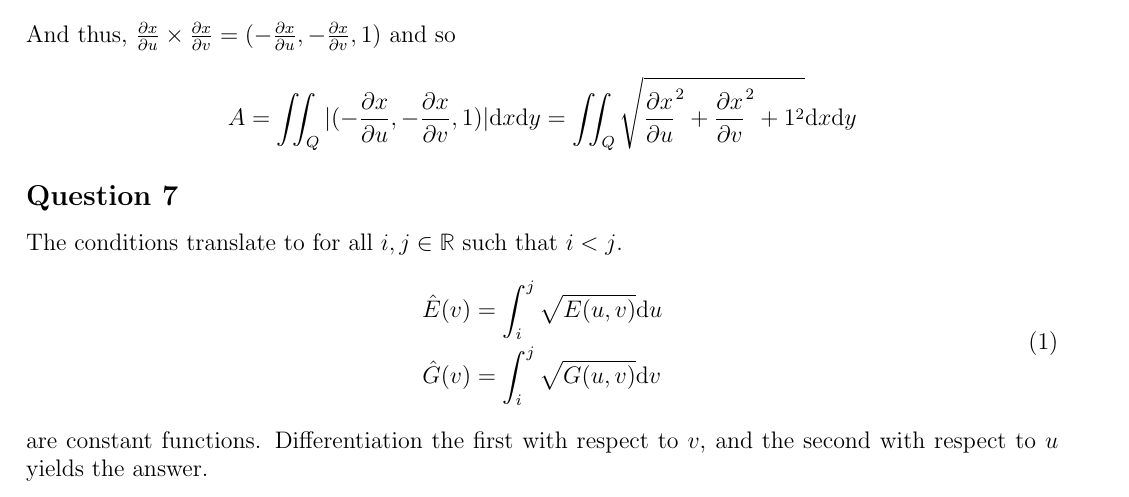
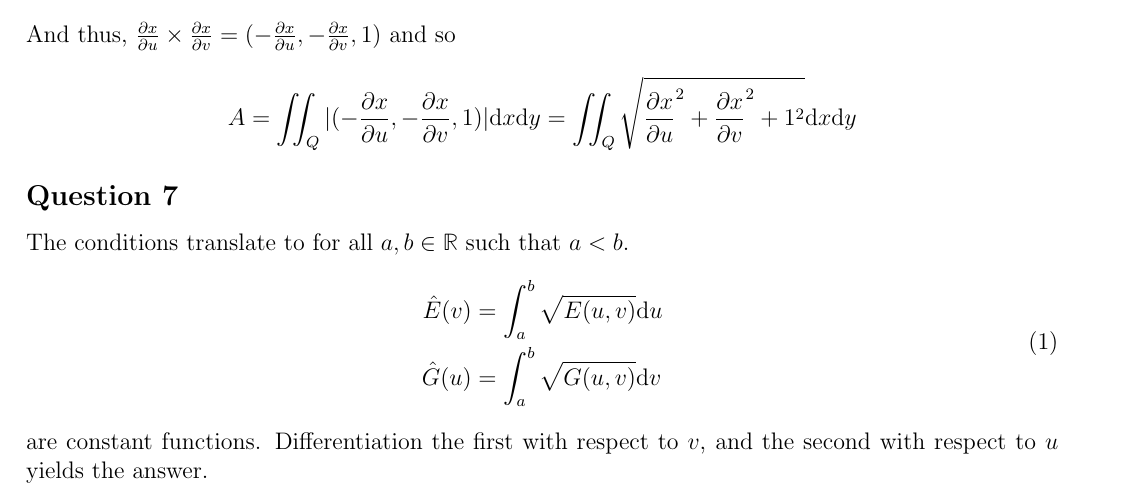
Before and after one commit to SyxP/8ProblemsAWeek, a LaTeX problem sheet (HW4/HW4.tex): part of page 2 of 9, cut so that both start at the same text. Compiled offline with pdfLaTeX; a LaTeX package or settings file that is missing is left out.

Commit message:
Update 2-5.7

```diff
--- a/HW4/HW4.tex
+++ b/HW4/HW4.tex
@@ -121,11 +121,11 @@ $$ A = \iint_Q |(-\frac{ \partial x}{\partial u} ,-\frac{ \partial x}{\partial v
 
 \subsection*{Question 7}
 
-The conditions translate to for all $i, j \in \mathbb R$ such that $i < j$.
+The conditions translate to for all $a, b\in \mathbb R$ such that $a < b$.
 \begin{align}
     \begin{split}
-        \hat{E}(v) &= \int_i^j \sqrt{E(u,v)} \mathrm{d}u\\
-        \hat{G}(v) &= \int_i^j \sqrt{G(u,v)} \mathrm{d}v
+        \hat{E}(v) &= \int_a^b \sqrt{E(u,v)} \mathrm{d}u\\
+        \hat{G}(u) &= \int_a^b \sqrt{G(u,v)} \mathrm{d}v
     \end{split}
 \end{align}
 
```
Also changed, not shown: HW4/HW4.pdf.
